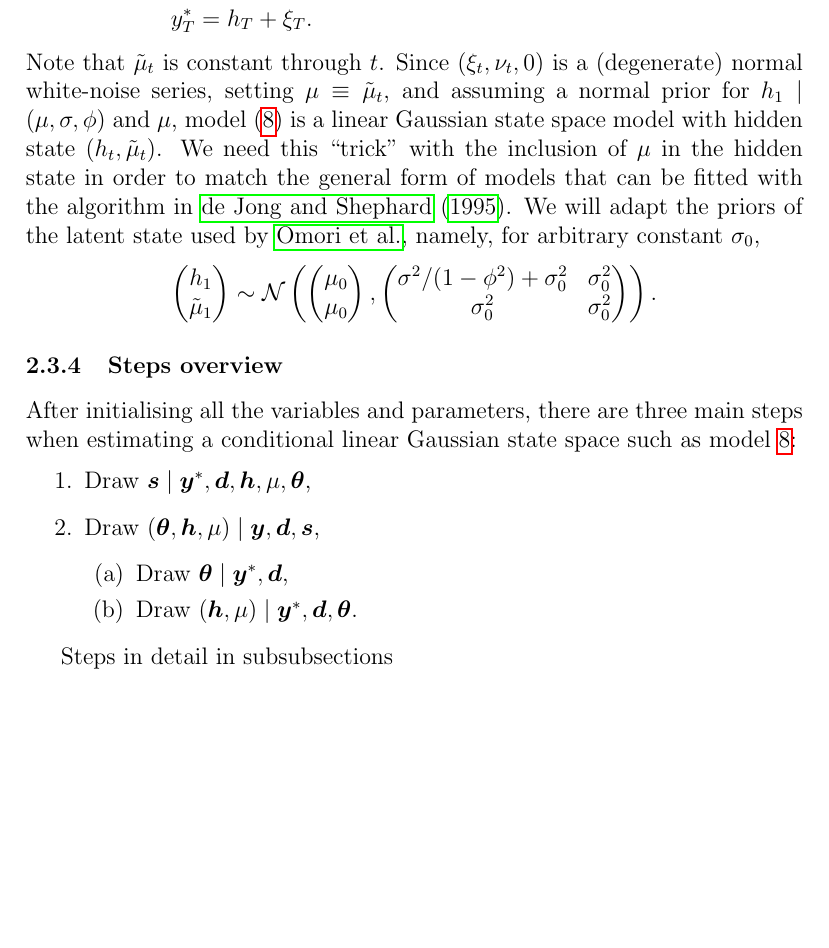
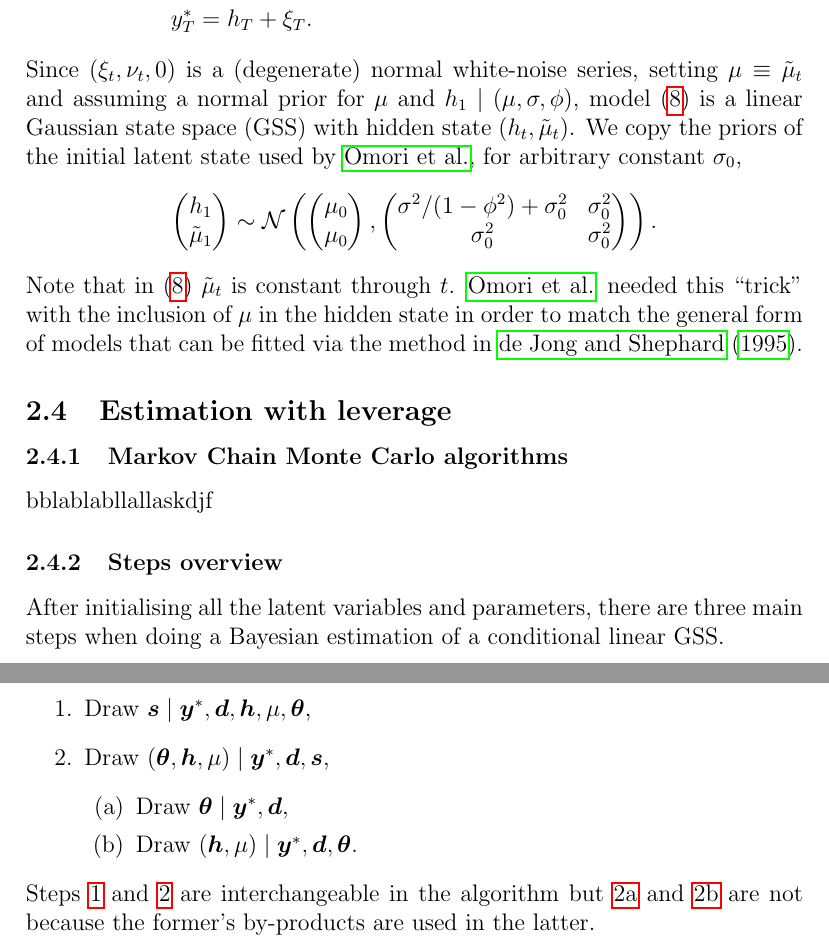
Before and after one commit to hdarjus/master-thesis-WU, a LaTeX thesis (thesis/main.tex, which reads thesis/sections/02_model.tex): part of page 13 of 20 before the commit and two parts of pages 13 and 14 of 21 after it, the two joined at a grey line, cut so that both start at the same text, the shorter picture padded with empty space. Compiled offline with pdfLaTeX.

Commit message:
thesis updated

```diff
--- a/thesis/sections/02_model.tex
+++ b/thesis/sections/02_model.tex
@@ -231,10 +231,8 @@ h_t \\
 y_T^\ast &= h_T+\xi_T.
 \end{alignedat}
 \end{equation}
-Note that $\tilde{\mu}_t$ is constant through $t$.
-Since $(\xi_t,\nu_t,0)$ is a (degenerate) normal white-noise series, setting $\mu\equiv\tilde{\mu}_t$, and assuming a normal prior for $h_1\mid(\mu,\sigma,\phi)$ and $\mu$, model~\eqref{form:gauss_model} is a linear Gaussian state space model with hidden state $(h_t,\tilde{\mu}_t)$.
-We need this ``trick'' with the inclusion of $\mu$ in the hidden state in order to match the general form of models that can be fitted with the algorithm in~\citet{de1995simulation}.
-We will adapt the priors of the latent state used by~\citeauthor{Omori2007}, namely, for arbitrary constant $\sigma_0$,
+Since $(\xi_t,\nu_t,0)$ is a (degenerate) normal white-noise series, setting $\mu\equiv\tilde{\mu}_t$ and assuming a normal prior for $\mu$ and $h_1\mid(\mu,\sigma,\phi)$, model~\eqref{form:gauss_model} is a linear Gaussian state space (GSS) with hidden state $(h_t,\tilde{\mu}_t)$.
+We copy the priors of the initial latent state used by~\citeauthor{Omori2007}, for arbitrary constant $\sigma_0$,
 \begin{equation*}
 \begin{pmatrix}
 h_1 \\
@@ -251,17 +249,23 @@ h_1 \\
 \end{pmatrix}
 \right).
 \end{equation*}
+Note that in~\eqref{form:gauss_model} $\tilde{\mu}_t$ is constant through $t$. \citeauthor{Omori2007} needed this ``trick'' with the inclusion of $\mu$ in the hidden state in order to match the general form of models that can be fitted via the method in~\citet{de1995simulation}.
+
+\subsection{Estimation with leverage}
+
+\subsubsection{Markov Chain Monte Carlo algorithms}
+
+bblablabllallaskdjf
 
 \subsubsection{Steps overview}
 
-After initialising all the variables and parameters, there are three main steps when estimating a conditional linear Gaussian state space such as model~\ref{form:gauss_model}:
+After initialising all the latent variables and parameters, there are three main steps when doing a Bayesian estimation of a conditional linear GSS.
 \begin{enumerate}
-	\item Draw $\bm{s}\mid\bm{y}^\ast,\bm{d},\bm{h},\mu,\bm\theta$,
-	\item Draw $(\bm\theta,\bm h,\mu)\mid\bm y,\bm d,\bm s$,
+	\item Draw $\bm{s}\mid\bm{y}^\ast,\bm{d},\bm{h},\mu,\bm\theta$\label{enum:draw-s},
+	\item Draw $(\bm\theta,\bm h,\mu)\mid\bm y^\ast,\bm d,\bm s$\label{enum:draw-other},
 	\begin{enumerate}
-		\item Draw $\bm\theta\mid\bm{y}^\ast,\bm{d}$,
-		\item Draw $(\bm{h},\mu)\mid\bm{y}^\ast,\bm{d},\bm\theta$.
+		\item Draw $\bm\theta\mid\bm{y}^\ast,\bm{d}$\label{enum:draw-theta},
+		\item Draw $(\bm{h},\mu)\mid\bm{y}^\ast,\bm{d},\bm\theta$\label{enum:draw-latent}.
 	\end{enumerate}
 \end{enumerate}
-
-Steps in detail in subsubsections
+Steps~\ref{enum:draw-s} and~\ref{enum:draw-other} are interchangeable in the algorithm but~\ref{enum:draw-theta} and~\ref{enum:draw-latent} are not because the former's by-products are used in the latter.
```
Also changed, not shown: thesis/sections/02_model.tex (6 more changed lines).
